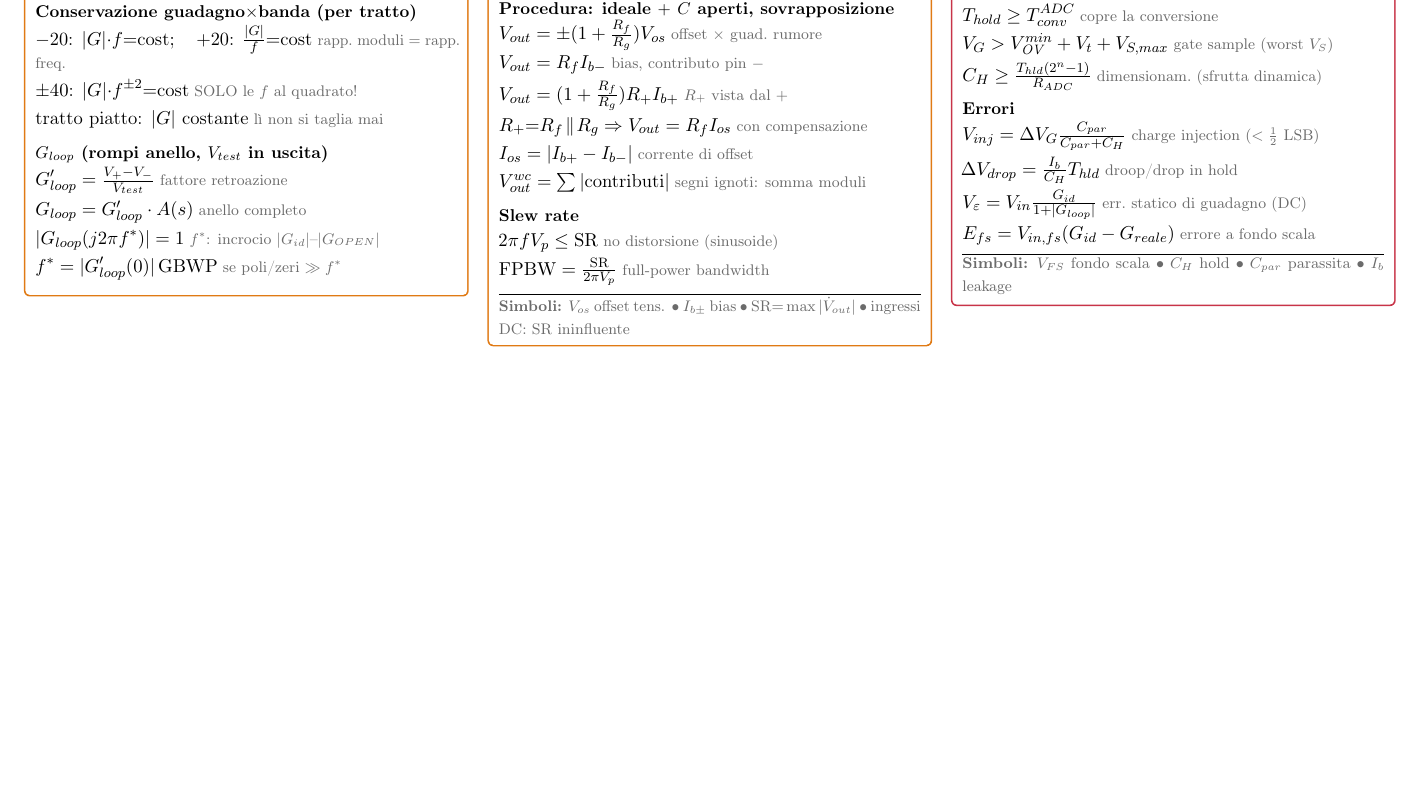
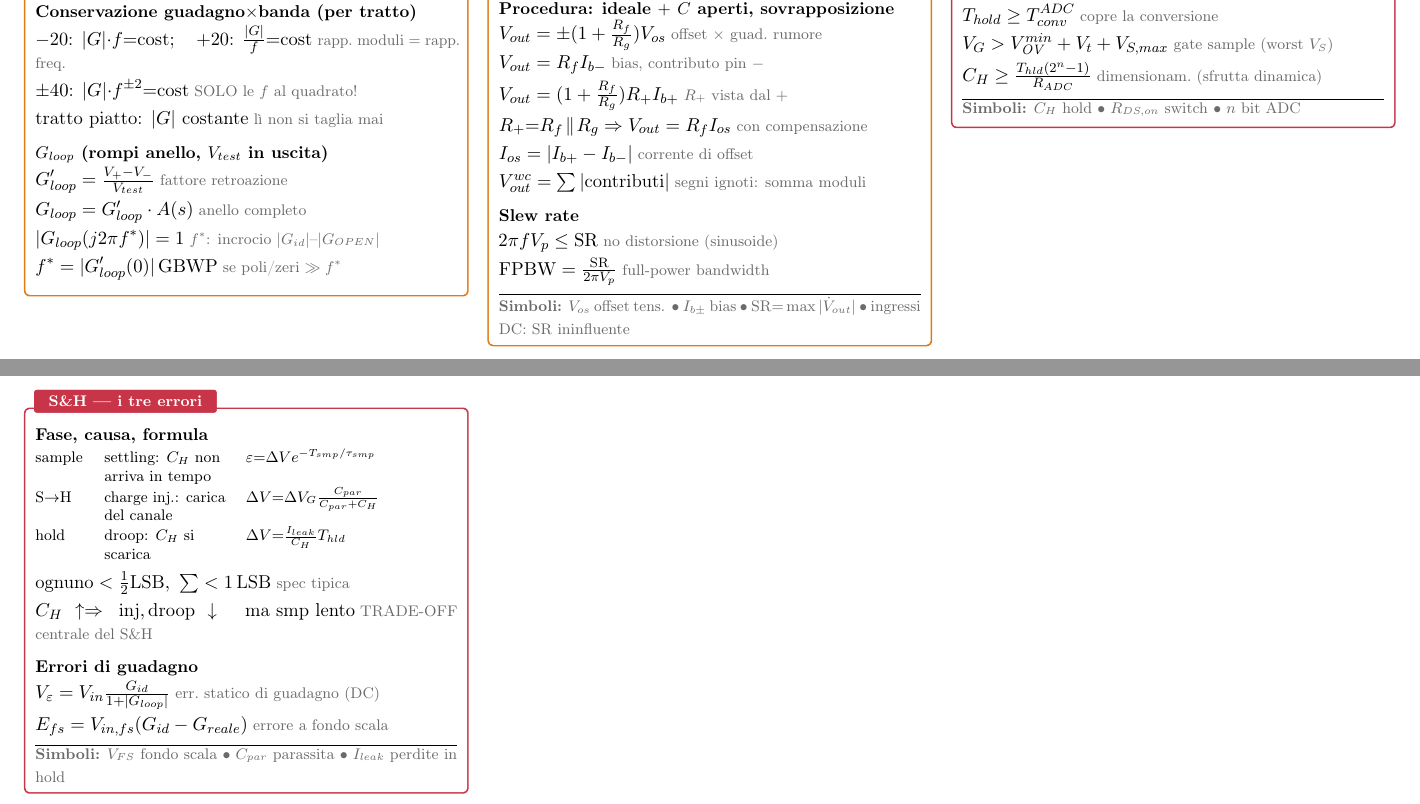
Before and after one commit to mattiacolombomc/CSFdE, a LaTeX document (CSFdE-mini.tex): part of page 3 of 3 before the commit and two parts of pages 3 and 4 of 4 after it, the two joined at a grey line, cut so that both start at the same text, the shorter picture padded with empty space. Compiled offline with pdfLaTeX.

Commit message:
CSFdE-mini: box S&H i tre errori (settling/charge injection/droop) con tabella fase-causa-formula e trade-off C_H
Claude-Session: https://claude.ai/code/session_01AcvUe1L3xBT9tTsQZWZJde

```diff
--- a/CSFdE-mini.tex
+++ b/CSFdE-mini.tex
@@ -289,12 +289,28 @@
 \F{T_{hold}\ge T_{conv}^{ADC}}{copre la conversione}
 \F{V_G>\vov^{min}+V_t+V_{S,max}}{gate sample (worst $V_S$)}
 \F{C_H\ge\tfrac{T_{hld}(2^n-1)}{R_{ADC}}}{dimensionam.\ (sfrutta dinamica)}
-\SH{Errori}
-\F{V_{inj}=\Delta V_G\tfrac{C_{par}}{C_{par}+C_H}}{charge injection ($<\tfrac12$ LSB)}
-\F{\Delta V_{drop}=\tfrac{I_b}{C_H}T_{hld}}{droop/drop in hold}
+\SY{$C_H$ hold \textbullet\ $R_{DS,on}$ switch \textbullet\ $n$ bit ADC}
+\end{fmbox}
+
+% ================= S&H: I TRE ERRORI =================
+\begin{fmbox}[cAdc]{S\&H — i tre errori}
+\SH{Fase, causa, formula}
+{\footnotesize
+\begin{tabular}{@{}p{1.0cm}p{2.5cm}l@{}}
+sample & \raggedright settling: $C_H$ non arriva in tempo &
+  $\varepsilon{=}\Delta V e^{-T_{smp}/\tau_{smp}}$\\[2pt]
+S$\to$H & \raggedright charge inj.: carica del canale &
+  $\Delta V{=}\Delta V_G\tfrac{C_{par}}{C_{par}+C_H}$\\[2pt]
+hold & \raggedright droop: $C_H$ si scarica &
+  $\Delta V{=}\tfrac{I_{leak}}{C_H}T_{hld}$\\
+\end{tabular}\par}
+\vspace{3pt}
+\F{\text{ognuno}<\tfrac12\text{LSB},\ \textstyle\sum<1\,\text{LSB}}{spec tipica}
+\F{C_H\!\uparrow\Rightarrow\text{inj},\text{droop}\!\downarrow\ \text{ma smp lento}}{TRADE-OFF centrale del S\&H}
+\SH{Errori di guadagno}
 \F{V_\varepsilon=V_{in}\tfrac{G_{id}}{1+|G_{loop}|}}{err.\ statico di guadagno (DC)}
 \F{E_{fs}=V_{in,fs}(G_{id}-G_{reale})}{errore a fondo scala}
-\SY{$V_{FS}$ fondo scala \textbullet\ $C_H$ hold \textbullet\ $C_{par}$ parassita \textbullet\ $I_b$ leakage}
+\SY{$V_{FS}$ fondo scala \textbullet\ $C_{par}$ parassita \textbullet\ $I_{leak}$ perdite in hold}
 \end{fmbox}
 
 \end{multicols*}
```
Also changed, not shown: CSFdE-mini.pdf.
